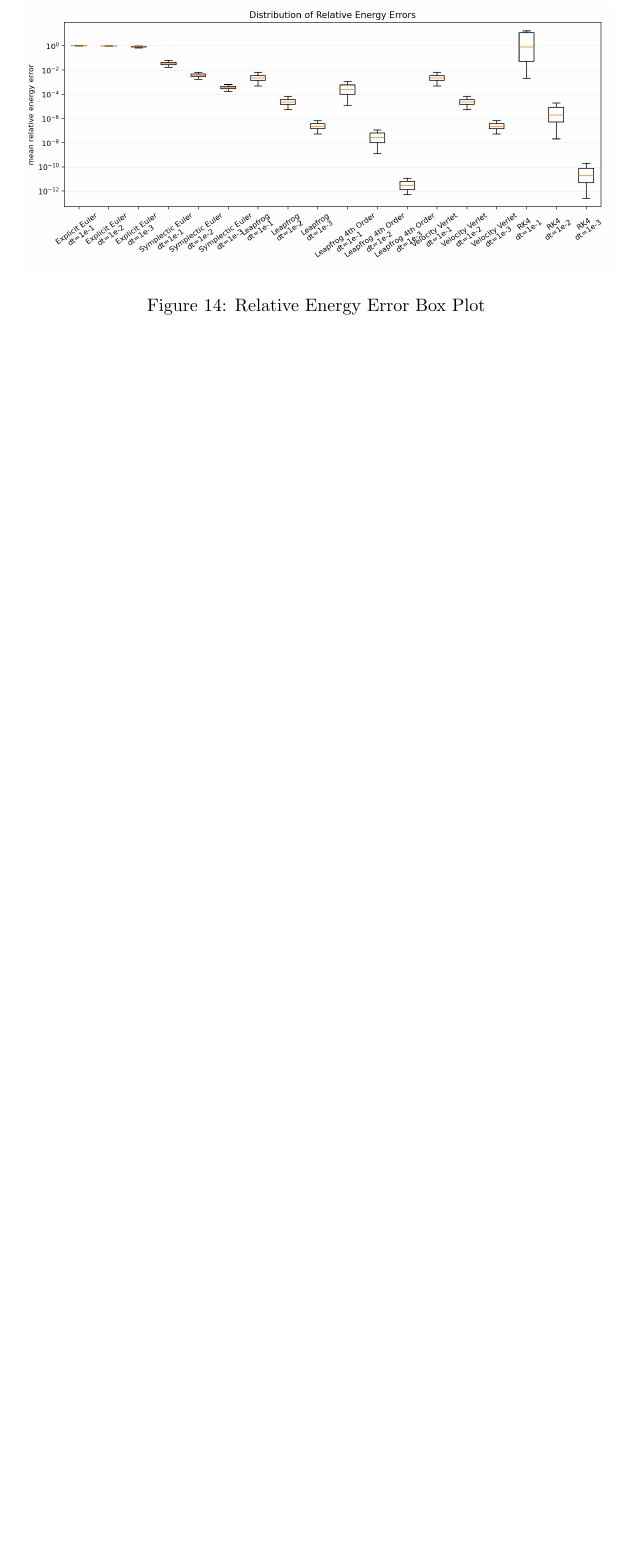
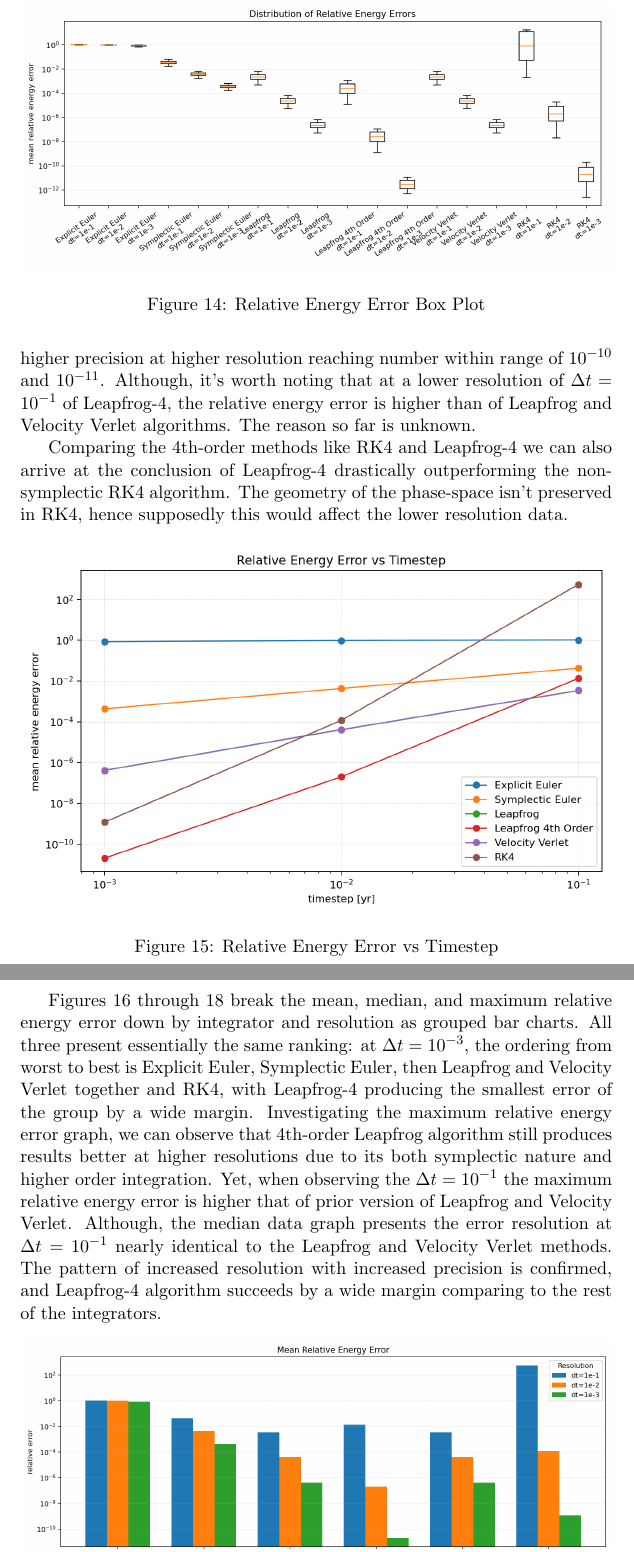
Before and after one commit to nixonthefourth/UROS26, a LaTeX document (docs/main.tex, which reads docs/sections/final_results.tex): part of page 25 of 25 before the commit and two parts of pages 25 and 26 of 27 after it, the two joined at a grey line, cut so that both start at the same text, the shorter picture padded with empty space. The pictures show the PDF file docs/main.pdf that the author committed with the source.

Commit message:
docs: Finalised the energy conservation results in "FINAL RESULTS" section of the paper.
note: Forgot to mention about a refactor earlier in the codebase to separate graphs of the data between preliminary and final.

```diff
--- a/docs/sections/final_results.tex
+++ b/docs/sections/final_results.tex
@@ -42,0 +55,43 @@ resolutions of $\Delta t = 10^{-1}$ and $\Delta t = 10^{-2}$.
+number within range of $10^{-10}$ and $10^{-11}$. Although, it's worth noting that at a lower resolution of
+$\Delta t = 10^{-1}$ of Leapfrog-4, the relative energy error is higher than of Leapfrog and Velocity Verlet algorithms.
+The reason so far is unknown.
+
+Comparing the 4th-order methods like RK4 and Leapfrog-4 we can also arrive at the conclusion of Leapfrog-4 drastically
+outperforming the non-symplectic RK4 algorithm. The geometry of the phase-space isn't preserved in RK4, hence supposedly
+this would affect the lower resolution data.
+
+\begin{figure}[h]
+    \centering
+    \includegraphics[width=1\textwidth]{figures/final/energy_error_vs_timestep.png}
+    \caption{Relative Energy Error vs Timestep}
+\end{figure}
+
+Figures 16 through 18 break the mean, median, and maximum relative energy error down by integrator and
+resolution as grouped bar charts. All three present essentially the same ranking: at $\Delta t = 10^{-3}$,
+the ordering from worst to best is Explicit Euler, Symplectic Euler, then Leapfrog and Velocity Verlet
+together and RK4, with Leapfrog-4 producing the smallest error of the group by a wide margin.
+Investigating the maximum relative energy error graph, we can observe that 4th-order Leapfrog algorithm
+still produces results better at higher resolutions due to its both symplectic nature and higher order
+integration. Yet, when observing the $\Delta t = 10^{-1}$ the maximum relative energy error is higher that of
+prior version of Leapfrog and Velocity Verlet. Although, the median data graph presents the error resolution at
+$\Delta t = 10^{-1}$ nearly identical to the Leapfrog and Velocity Verlet methods.
+The pattern of increased resolution with increased precision is confirmed, and Leapfrog-4 algorithm succeeds
+by a wide margin comparing to the rest of the integrators.
+
+\begin{figure}[h]
+    \centering
+    \includegraphics[width=1\textwidth]{figures/final/mean_relative_energy_error.png}
+    \caption{Mean Relative Energy Error by Integrator and Resolution}
+\end{figure}
+
+\begin{figure}[h]
+    \centering
+    \includegraphics[width=1\textwidth]{figures/final/median_relative_energy_error.png}
+    \caption{Median Relative Energy Error by Integrator and Resolution}
+\end{figure}
+
+\begin{figure}[h]
+    \centering
+    \includegraphics[width=1\textwidth]{figures/final/max_relative_energy_error.png}
+    \caption{Maximum Relative Energy Error by Integrator and Resolution}
+\end{figure}
@@ -42,0 +103,7 @@ resolutions of $\Delta t = 10^{-1}$ and $\Delta t = 10^{-2}$.
+figures.
+
+\begin{figure}[h]
+    \centering
+    \includegraphics[width=1\textwidth]{figures/final/mean_energy.png}
+    \caption{Mean Energy Conservation by Integrator and Resolution}
+\end{figure}
```
Also changed, not shown: docs/sections/analytical_solutions.tex (+4 -4 lines), docs/sections/methods.tex (+1 -1 lines), docs/sections/preliminary_discussion.tex (+1 -1 lines), docs/sections/preliminary_results.tex (+1 -1 lines), docs/main.pdf, docs/sections/final_results.tex (19 more changed lines).
